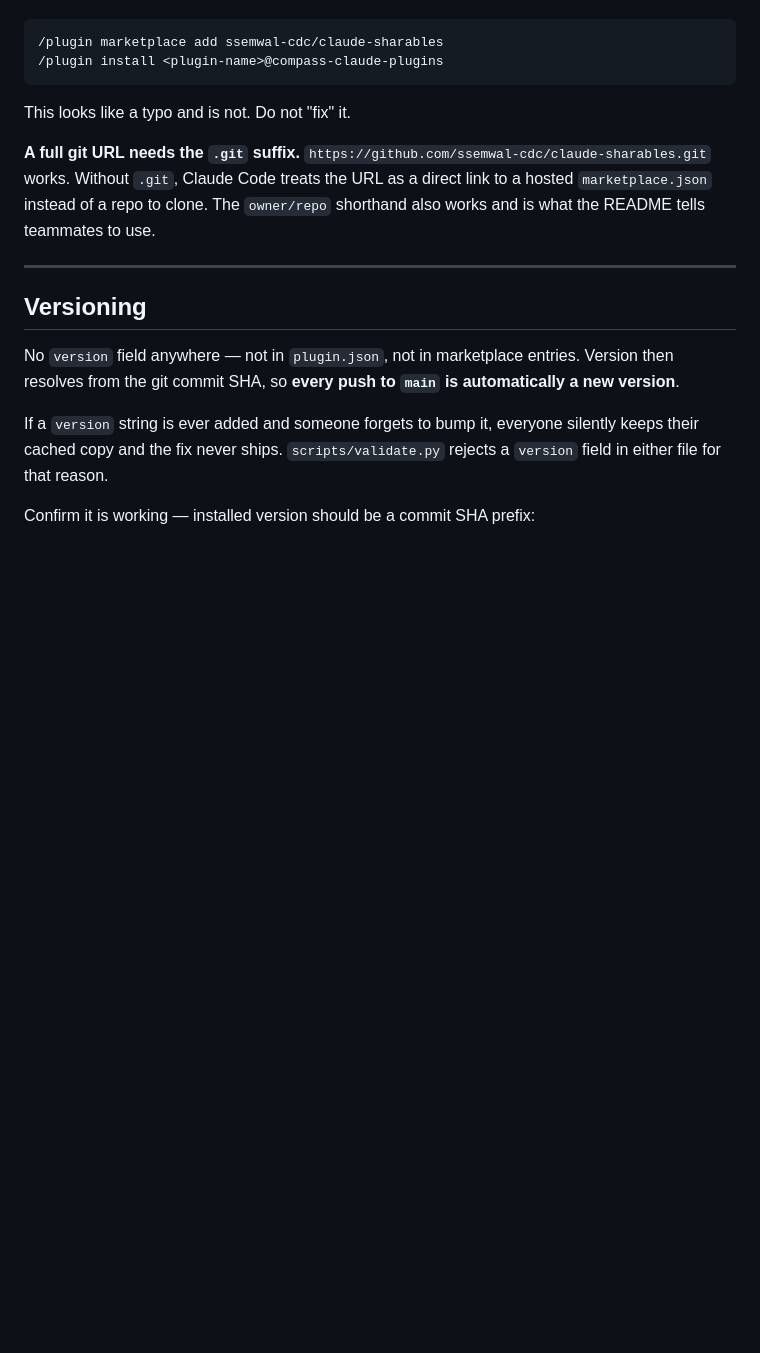
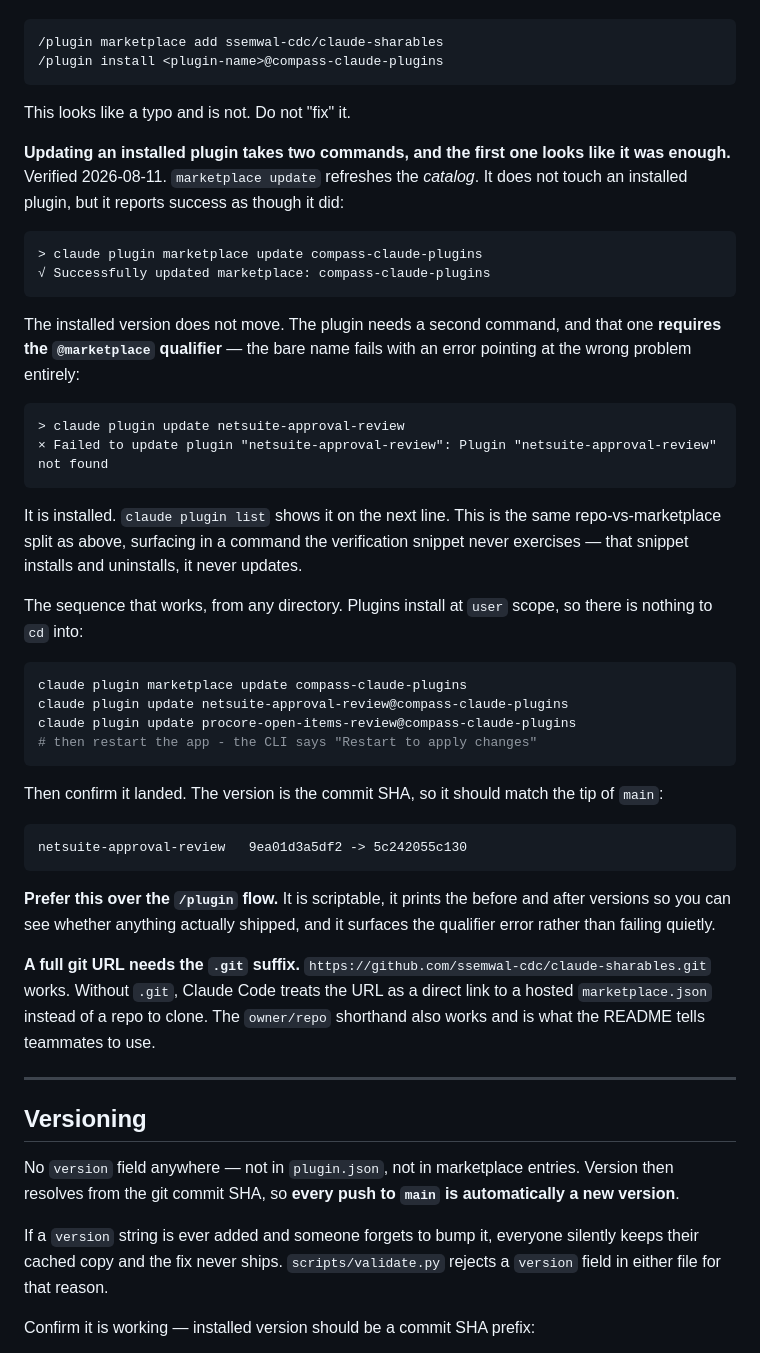
Before and after one commit to ssemwal-cdc/claude-sharables, a Markdown page: CLAUDE.md, the part around the change. Drawn GitHub-style; blank space fills up the shorter version.

Commit message:
Record how to actually update an installed plugin
Two failures hit while walking through the refresh after #1 merged.

marketplace update refreshes the catalog and prints a success line, but leaves
the installed plugin where it was. The plugin needs its own update command, and
that one requires the @marketplace qualifier — the bare name fails with "Plugin
not found" for a plugin that claude plugin list shows on the next line, which
sends you looking at the install rather than at the argument.

Both are the repo-vs-marketplace split already documented here, surfacing in a
command the verification snippet never runs. That snippet installs and
uninstalls; it never updates, which is why this stayed uncovered.

Co-Authored-By: Claude Opus 5 <noreply@anthropic.com>
Claude-Session: https://claude.ai/code/session_018uGsKWy2TM94vWYroLiq94

````diff
--- a/CLAUDE.md
+++ b/CLAUDE.md
@@ -271,6 +271,50 @@ takes the marketplace:
 
 This looks like a typo and is not. Do not "fix" it.
 
+**Updating an installed plugin takes two commands, and the first one looks like
+it was enough.** Verified 2026-08-11. `marketplace update` refreshes the
+*catalog*. It does not touch an installed plugin, but it reports success as
+though it did:
+
+```
+> claude plugin marketplace update compass-claude-plugins
+√ Successfully updated marketplace: compass-claude-plugins
+```
+
+The installed version does not move. The plugin needs a second command, and that
+one **requires the `@marketplace` qualifier** — the bare name fails with an error
+pointing at the wrong problem entirely:
+
+```
+> claude plugin update netsuite-approval-review
+× Failed to update plugin "netsuite-approval-review": Plugin "netsuite-approval-review" not found
+```
+
+It is installed. `claude plugin list` shows it on the next line. This is the same
+repo-vs-marketplace split as above, surfacing in a command the verification
+snippet never exercises — that snippet installs and uninstalls, it never updates.
+
+The sequence that works, from any directory. Plugins install at `user` scope, so
+there is nothing to `cd` into:
+
+```bash
+claude plugin marketplace update compass-claude-plugins
+claude plugin update netsuite-approval-review@compass-claude-plugins
+claude plugin update procore-open-items-review@compass-claude-plugins
+# then restart the app - the CLI says "Restart to apply changes"
+```
+
+Then confirm it landed. The version is the commit SHA, so it should match the tip
+of `main`:
+
+```
+netsuite-approval-review   9ea01d3a5df2 -> 5c242055c130
+```
+
+**Prefer this over the `/plugin` flow.** It is scriptable, it prints the before
+and after versions so you can see whether anything actually shipped, and it
+surfaces the qualifier error rather than failing quietly.
+
 **A full git URL needs the `.git` suffix.**
 `https://github.com/ssemwal-cdc/claude-sharables.git` works. Without `.git`,
 Claude Code treats the URL as a direct link to a hosted `marketplace.json`
````
